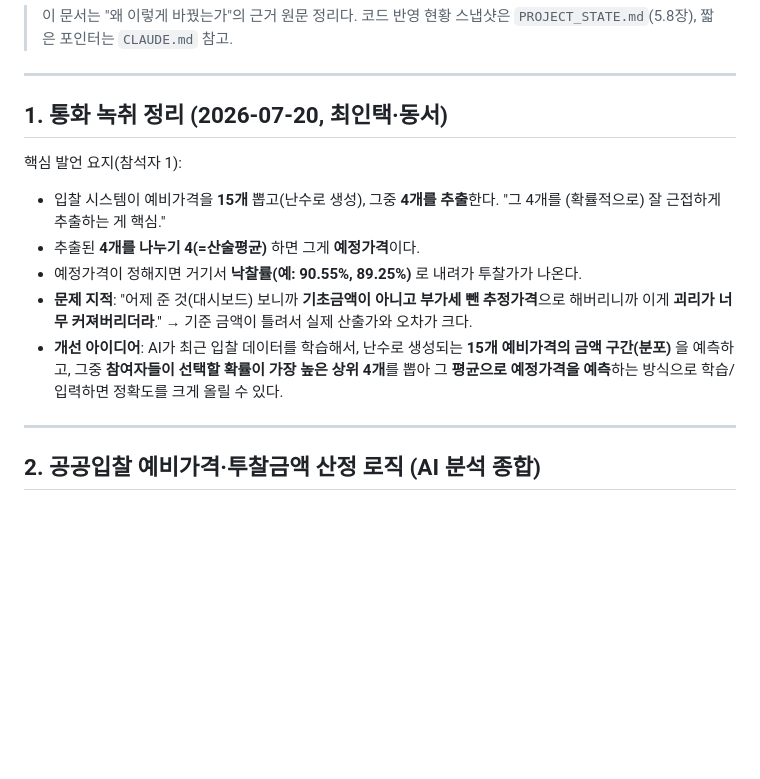
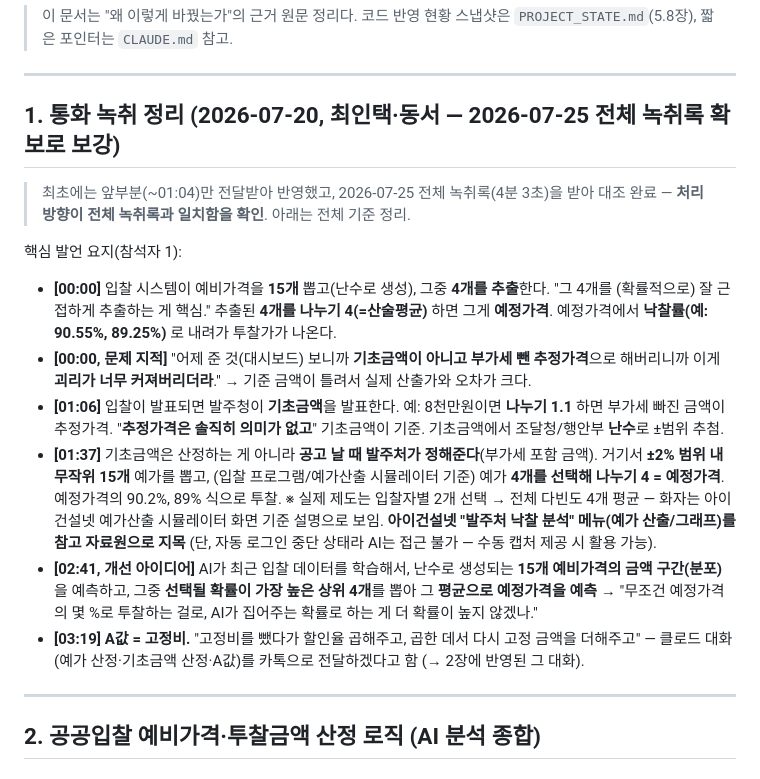
Before and after one commit to bisan74-lab/bid-analysis, a Markdown page: BIDDING_PRICE_METHOD.md, the part around the change. GitHub-like rendering; blank space fills up the shorter version.

Commit message:
전체 녹취록(4분3초) 확보 — 기존 처리 방향과 일치 확인, BIDDING_PRICE_METHOD.md 1장 전체 녹취 기준으로 보강
Co-Authored-By: Claude Opus 4.8 <noreply@anthropic.com>
Claude-Session: https://claude.ai/code/session_016eiyTQcvFhCbD2HQLQjMUR

```diff
--- a/BIDDING_PRICE_METHOD.md
+++ b/BIDDING_PRICE_METHOD.md
@@ -8,15 +8,18 @@
 
 ---
 
-## 1. 통화 녹취 정리 (2026-07-20, 최인택·동서)
+## 1. 통화 녹취 정리 (2026-07-20, 최인택·동서 — 2026-07-25 전체 녹취록 확보로 보강)
+
+> 최초에는 앞부분(~01:04)만 전달받아 반영했고, 2026-07-25 전체 녹취록(4분 3초)을 받아 대조 완료 — **처리 방향이 전체 녹취록과 일치함을 확인**. 아래는 전체 기준 정리.
 
 핵심 발언 요지(참석자 1):
 
-- 입찰 시스템이 예비가격을 **15개** 뽑고(난수로 생성), 그중 **4개를 추출**한다. "그 4개를 (확률적으로) 잘 근접하게 추출하는 게 핵심."
-- 추출된 **4개를 나누기 4(=산술평균)** 하면 그게 **예정가격**이다.
-- 예정가격이 정해지면 거기서 **낙찰률(예: 90.55%, 89.25%)** 로 내려가 투찰가가 나온다.
-- **문제 지적**: "어제 준 것(대시보드) 보니까 **기초금액이 아니고 부가세 뺀 추정가격**으로 해버리니까 이게 **괴리가 너무 커져버리더라**." → 기준 금액이 틀려서 실제 산출가와 오차가 크다.
-- **개선 아이디어**: AI가 최근 입찰 데이터를 학습해서, 난수로 생성되는 **15개 예비가격의 금액 구간(분포)** 을 예측하고, 그중 **참여자들이 선택할 확률이 가장 높은 상위 4개**를 뽑아 그 **평균으로 예정가격을 예측**하는 방식으로 학습/입력하면 정확도를 크게 올릴 수 있다.
+- **[00:00]** 입찰 시스템이 예비가격을 **15개** 뽑고(난수로 생성), 그중 **4개를 추출**한다. "그 4개를 (확률적으로) 잘 근접하게 추출하는 게 핵심." 추출된 **4개를 나누기 4(=산술평균)** 하면 그게 **예정가격**. 예정가격에서 **낙찰률(예: 90.55%, 89.25%)** 로 내려가 투찰가가 나온다.
+- **[00:00, 문제 지적]** "어제 준 것(대시보드) 보니까 **기초금액이 아니고 부가세 뺀 추정가격**으로 해버리니까 이게 **괴리가 너무 커져버리더라**." → 기준 금액이 틀려서 실제 산출가와 오차가 크다.
+- **[01:06]** 입찰이 발표되면 발주청이 **기초금액**을 발표한다. 예: 8천만원이면 **나누기 1.1** 하면 부가세 빠진 금액이 추정가격. "**추정가격은 솔직히 의미가 없고**" 기초금액이 기준. 기초금액에서 조달청/행안부 **난수**로 ±범위 추첨.
+- **[01:37]** 기초금액은 산정하는 게 아니라 **공고 날 때 발주처가 정해준다**(부가세 포함 금액). 거기서 **±2% 범위 내 무작위 15개** 예가를 뽑고, (입찰 프로그램/예가산출 시뮬레이터 기준) 예가 **4개를 선택해 나누기 4 = 예정가격**. 예정가격의 90.2%, 89% 식으로 투찰. ※ 실제 제도는 입찰자별 2개 선택 → 전체 다빈도 4개 평균 — 화자는 아이건설넷 예가산출 시뮬레이터 화면 기준 설명으로 보임. **아이건설넷 "발주처 낙찰 분석" 메뉴(예가 산출/그래프)를 참고 자료원으로 지목** (단, 자동 로그인 중단 상태라 AI는 접근 불가 — 수동 캡처 제공 시 활용 가능).
+- **[02:41, 개선 아이디어]** AI가 최근 입찰 데이터를 학습해서, 난수로 생성되는 **15개 예비가격의 금액 구간(분포)** 을 예측하고, 그중 **선택될 확률이 가장 높은 상위 4개**를 뽑아 그 **평균으로 예정가격을 예측** → "무조건 예정가격의 몇 %로 투찰하는 걸로, AI가 집어주는 확률로 하는 게 더 확률이 높지 않겠나."
+- **[03:19]** **A값 = 고정비.** "고정비를 뺐다가 할인율 곱해주고, 곱한 데서 다시 고정 금액을 더해주고" — 클로드 대화(예가 산정·기초금액 산정·A값)를 카톡으로 전달하겠다고 함 (→ 2장에 반영된 그 대화).
 
 ---
 
```
